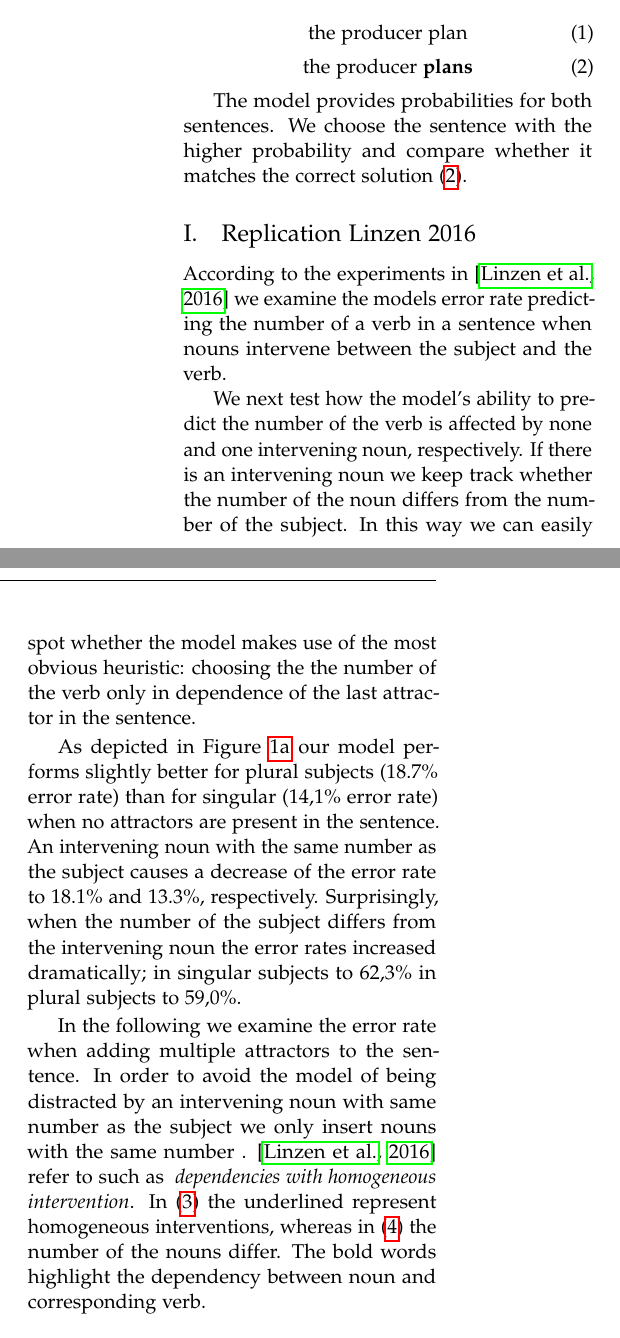
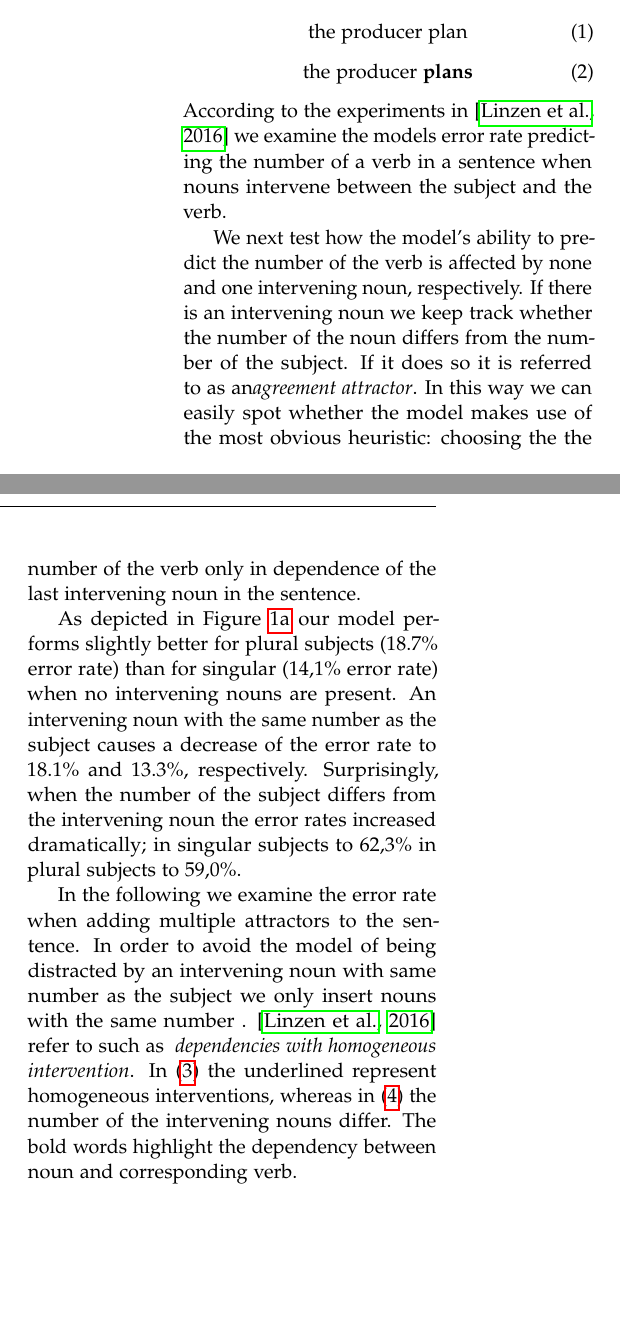
Before and after one commit to davidmrau/nlp1, a LaTeX paper (report/article.tex): two parts of the columns of page 3 of 4, joined at a grey line, cut so that both start at the same text, the shorter picture padded with empty space. Compiled offline with pdfLaTeX.

Commit message:
[FIX] confusion of attractors

```diff
--- a/report/article.tex
+++ b/report/article.tex
@@ -156,21 +156,13 @@ The language model was tested on lower case sentences that were generated from t
 	\label{sent:right}
 	\textnormal{the producer  \textbf{plans}}
 \end{equation}
-
-
-
-
-The model provides probabilities for both sentences. We choose the sentence with the higher probability and compare whether it matches the correct solution (\ref{sent:right}).
-
-\subsection{Replication Linzen 2016}
-\label{replication}
 According to the experiments in \citep{Linzen2016} we examine the models error rate predicting the number of a verb in a sentence when nouns intervene between the subject and the verb.
 
-We next test how the model's ability to predict the number of the verb is affected by none and one intervening noun, respectively. If there is an intervening noun we keep track whether the number of the noun differs from the number of the subject. In this way we can easily spot whether the model makes use of the most obvious heuristic: choosing the the number of the verb only in dependence of the last attractor in the sentence.
+We next test how the model's ability to predict the number of the verb is affected by none and one intervening noun, respectively. If there is an intervening noun we keep track whether the number of the noun differs from the number of the subject. If it does so it is referred to as an\textit{agreement attractor}. In this way we can easily spot whether the model makes use of the most obvious heuristic: choosing the the number of the verb only in dependence of the last intervening noun in the sentence.
 
-As depicted in Figure \ref{fig:2b} our model performs slightly better for plural subjects (18.7\% error rate) than for singular (14,1\% error rate) when no attractors are present in the sentence. An intervening noun with the same number as the subject causes a decrease of the error rate to 18.1\% and 13.3\%, respectively. Surprisingly, when the number of the subject differs from the intervening noun the error rates increased dramatically; in singular subjects to 62,3\% in plural subjects to 59,0\%.
+As depicted in Figure \ref{fig:2b} our model performs slightly better for plural subjects (18.7\% error rate) than for singular (14,1\% error rate) when no intervening nouns are present. An intervening noun with the same number as the subject causes a decrease of the error rate to 18.1\% and 13.3\%, respectively. Surprisingly, when the number of the subject differs from the intervening noun the error rates increased dramatically; in singular subjects to 62,3\% in plural subjects to 59,0\%.
 
-In the following we examine the error rate when adding multiple attractors to the sentence. In order to avoid the model of being distracted by an intervening noun with same number as the subject we only insert nouns with the same number . \citep{Linzen2016} refer to such as  \textit{ dependencies with homogeneous intervention}. In (\ref{sent:right2}) the underlined represent homogeneous interventions, whereas in (\ref{sent:wrong2}) the number of the nouns differ. The bold words highlight the dependency between noun and corresponding verb.
+In the following we examine the error rate when adding multiple attractors to the sentence. In order to avoid the model of being distracted by an intervening noun with same number as the subject we only insert nouns with the same number . \citep{Linzen2016} refer to such as  \textit{ dependencies with homogeneous intervention}. In (\ref{sent:right2}) the underlined represent homogeneous interventions, whereas in (\ref{sent:wrong2}) the number of the intervening nouns differ. The bold words highlight the dependency between noun and corresponding verb.
 
 \begin{equation}
 	\label{sent:right2}
```
Also changed, not shown: report/article.tex (2 more changed lines).
